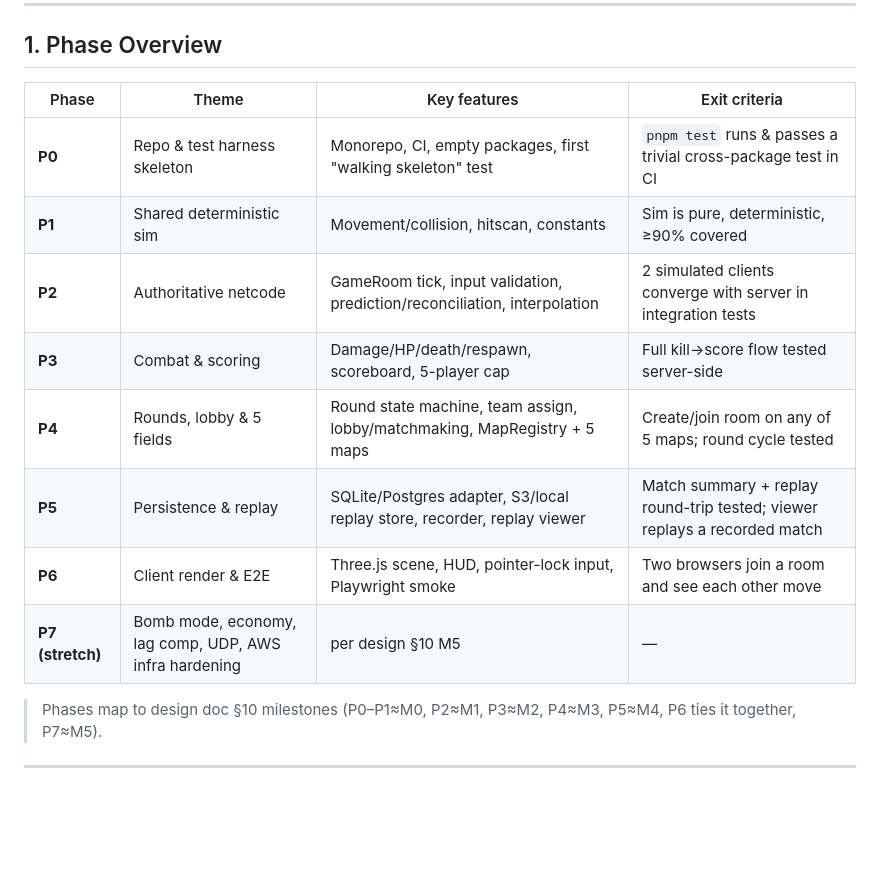
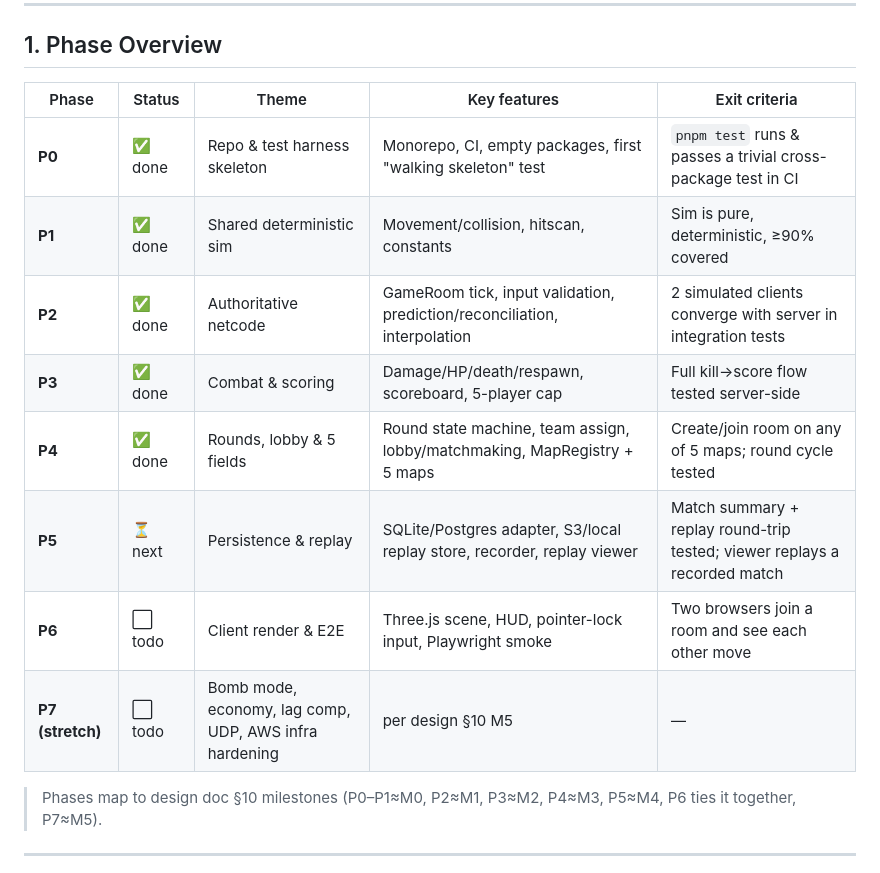
Before and after one commit to yennanliu/Counter-Strike-POC, a Markdown page: doc/implementation-plan.md, the part around one of its changes. GitHub-like rendering; blank space fills up the shorter version.

```diff
--- a/doc/implementation-plan.md
+++ b/doc/implementation-plan.md
@@ -44,16 +72,16 @@
 
 ## 1. Phase Overview
 
-| Phase | Theme | Key features | Exit criteria |
-|-------|-------|--------------|---------------|
-| **P0** | Repo & test harness skeleton | Monorepo, CI, empty packages, first "walking skeleton" test | `pnpm test` runs & passes a trivial cross-package test in CI |
-| **P1** | Shared deterministic sim | Movement/collision, hitscan, constants | Sim is pure, deterministic, ≥90% covered |
-| **P2** | Authoritative netcode | GameRoom tick, input validation, prediction/reconciliation, interpolation | 2 simulated clients converge with server in integration tests |
-| **P3** | Combat & scoring | Damage/HP/death/respawn, scoreboard, 5-player cap | Full kill→score flow tested server-side |
-| **P4** | Rounds, lobby & 5 fields | Round state machine, team assign, lobby/matchmaking, MapRegistry + 5 maps | Create/join room on any of 5 maps; round cycle tested |
-| **P5** | Persistence & replay | SQLite/Postgres adapter, S3/local replay store, recorder, replay viewer | Match summary + replay round-trip tested; viewer replays a recorded match |
-| **P6** | Client render & E2E | Three.js scene, HUD, pointer-lock input, Playwright smoke | Two browsers join a room and see each other move |
-| **P7 (stretch)** | Bomb mode, economy, lag comp, UDP, AWS infra hardening | per design §10 M5 | — |
+| Phase | Status | Theme | Key features | Exit criteria |
+|-------|--------|-------|--------------|---------------|
+| **P0** | ✅ done | Repo & test harness skeleton | Monorepo, CI, empty packages, first "walking skeleton" test | `pnpm test` runs & passes a trivial cross-package test in CI |
+| **P1** | ✅ done | Shared deterministic sim | Movement/collision, hitscan, constants | Sim is pure, deterministic, ≥90% covered |
+| **P2** | ✅ done | Authoritative netcode | GameRoom tick, input validation, prediction/reconciliation, interpolation | 2 simulated clients converge with server in integration tests |
+| **P3** | ✅ done | Combat & scoring | Damage/HP/death/respawn, scoreboard, 5-player cap | Full kill→score flow tested server-side |
+| **P4** | ✅ done | Rounds, lobby & 5 fields | Round state machine, team assign, lobby/matchmaking, MapRegistry + 5 maps | Create/join room on any of 5 maps; round cycle tested |
+| **P5** | ⏳ next | Persistence & replay | SQLite/Postgres adapter, S3/local replay store, recorder, replay viewer | Match summary + replay round-trip tested; viewer replays a recorded match |
+| **P6** | ⬜ todo | Client render & E2E | Three.js scene, HUD, pointer-lock input, Playwright smoke | Two browsers join a room and see each other move |
+| **P7 (stretch)** | ⬜ todo | Bomb mode, economy, lag comp, UDP, AWS infra hardening | per design §10 M5 | — |
 
 > Phases map to design doc §10 milestones (P0–P1≈M0, P2≈M1, P3≈M2, P4≈M3, P5≈M4, P6 ties it together, P7≈M5).
 
```
Also changed, not shown: other parts of doc/implementation-plan.md (+65 -23 lines).
